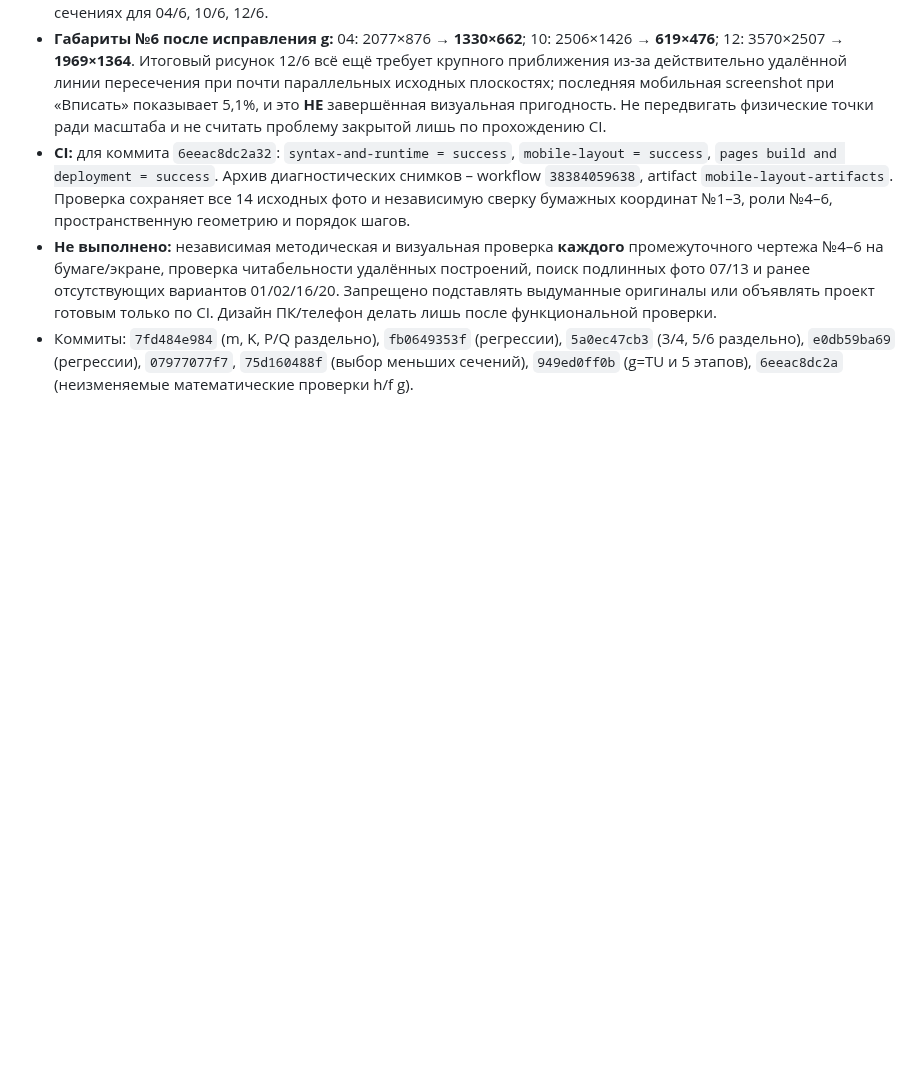
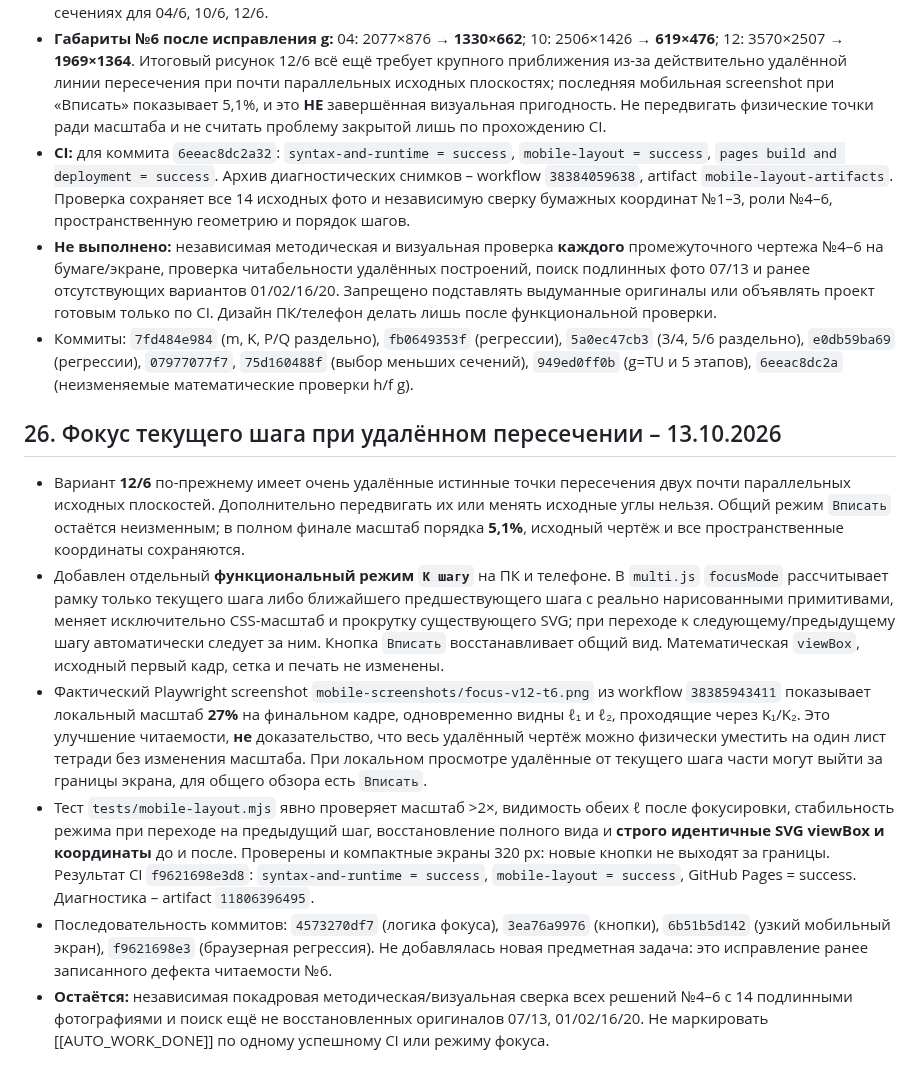
Before and after one commit to MatteoAq/SiteMath, a Markdown page: PROJECT_STATE.md, the part around the change. Drawn GitHub-style; blank space fills up the shorter version.

Commit message:
Checkpoint 12/6 step-local focus QA with immutable geometry and mobile screenshots

```diff
--- a/PROJECT_STATE.md
+++ b/PROJECT_STATE.md
@@ -545,3 +545,12 @@ PRIORITY 0 **ещё не считать закрытым**, пока не под
 - **CI:** для коммита `6eeac8dc2a32`: `syntax-and-runtime = success`, `mobile-layout = success`, `pages build and deployment = success`. Архив диагностических снимков – workflow `38384059638`, artifact `mobile-layout-artifacts`. Проверка сохраняет все 14 исходных фото и независимую сверку бумажных координат №1–3, роли №4–6, пространственную геометрию и порядок шагов.
 - **Не выполнено:** независимая методическая и визуальная проверка **каждого** промежуточного чертежа №4–6 на бумаге/экране, проверка читабельности удалённых построений, поиск подлинных фото 07/13 и ранее отсутствующих вариантов 01/02/16/20. Запрещено подставлять выдуманные оригиналы или объявлять проект готовым только по CI. Дизайн ПК/телефон делать лишь после функциональной проверки.
 - Коммиты: `7fd484e984` (m, K, P/Q раздельно), `fb0649353f` (регрессии), `5a0ec47cb3` (3/4, 5/6 раздельно), `e0db59ba69` (регрессии), `07977077f7`, `75d160488f` (выбор меньших сечений), `949ed0ff0b` (g=TU и 5 этапов), `6eeac8dc2a` (неизменяемые математические проверки h/f g).
+
+## 26. Фокус текущего шага при удалённом пересечении – 13.10.2026
+
+- Вариант **12/6** по-прежнему имеет очень удалённые истинные точки пересечения двух почти параллельных исходных плоскостей. Дополнительно передвигать их или менять исходные углы нельзя. Общий режим `Вписать` остаётся неизменным; в полном финале масштаб порядка **5,1%**, исходный чертёж и все пространственные координаты сохраняются.
+- Добавлен отдельный **функциональный режим `К шагу`** на ПК и телефоне. В `multi.js` `focusMode` рассчитывает рамку только текущего шага либо ближайшего предшествующего шага с реально нарисованными примитивами, меняет исключительно CSS-масштаб и прокрутку существующего SVG; при переходе к следующему/предыдущему шагу автоматически следует за ним. Кнопка `Вписать` восстанавливает общий вид. Математическая `viewBox`, исходный первый кадр, сетка и печать не изменены.
+- Фактический Playwright screenshot `mobile-screenshots/focus-v12-t6.png` из workflow `38385943411` показывает локальный масштаб **27%** на финальном кадре, одновременно видны ℓ₁ и ℓ₂, проходящие через K₁/K₂. Это улучшение читаемости, **не** доказательство, что весь удалённый чертёж можно физически уместить на один лист тетради без изменения масштаба. При локальном просмотре удалённые от текущего шага части могут выйти за границы экрана, для общего обзора есть `Вписать`.
+- Тест `tests/mobile-layout.mjs` явно проверяет масштаб >2×, видимость обеих ℓ после фокусировки, стабильность режима при переходе на предыдущий шаг, восстановление полного вида и **строго идентичные SVG viewBox и координаты** до и после. Проверены и компактные экраны 320 px: новые кнопки не выходят за границы. Результат CI `f9621698e3d8`: `syntax-and-runtime = success`, `mobile-layout = success`, GitHub Pages = success. Диагностика – artifact `11806396495`.
+- Последовательность коммитов: `4573270df7` (логика фокуса), `3ea76a9976` (кнопки), `6b51b5d142` (узкий мобильный экран), `f9621698e3` (браузерная регрессия). Не добавлялась новая предметная задача: это исправление ранее записанного дефекта читаемости №6.
+- **Остаётся:** независимая покадровая методическая/визуальная сверка всех решений №4–6 с 14 подлинными фотографиями и поиск ещё не восстановленных оригиналов 07/13, 01/02/16/20. Не маркировать [[AUTO_WORK_DONE]] по одному успешному CI или режиму фокуса.
```
